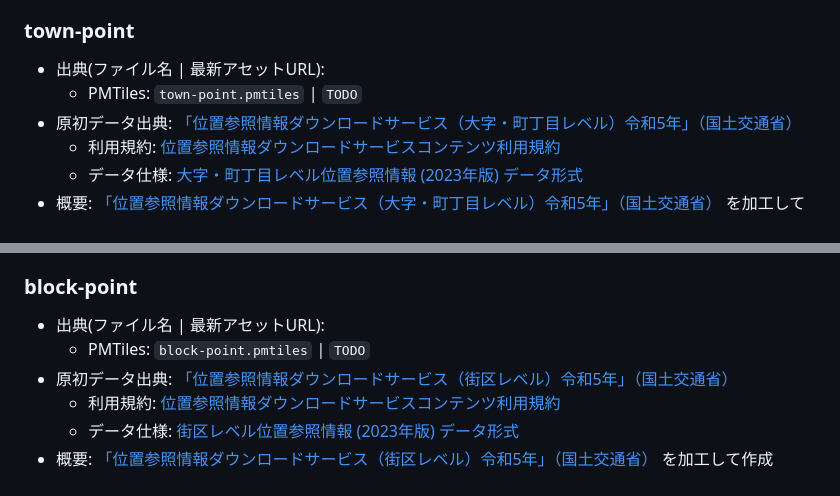
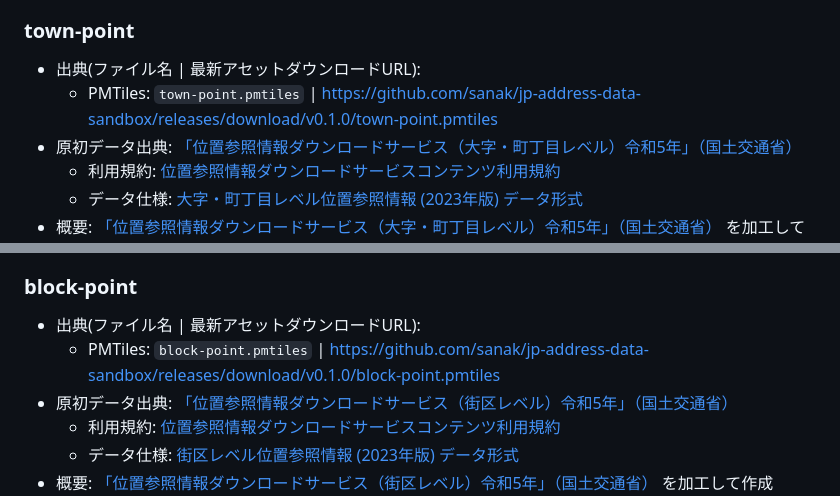
Before and after one commit to sanak/jp-address-data-sandbox, a Markdown page: README.md, 2 parts joined by grey strips. Rendered like a GitHub page.

```diff
--- a/README.md
+++ b/README.md
@@ -57,8 +59,8 @@ Webブラウザ上での地図表示や逆ジオコーディングなど、様
 
 ### town-point
 
-* 出典(ファイル名 | 最新アセットURL):
-  * PMTiles: `town-point.pmtiles` | `TODO`
+* 出典(ファイル名 | 最新アセットダウンロードURL):
+  * PMTiles: `town-point.pmtiles` | https://github.com/sanak/jp-address-data-sandbox/releases/download/v0.1.0/town-point.pmtiles
 * 原初データ出典: [「位置参照情報ダウンロードサービス（大字・町丁目レベル）令和5年」（国土交通省）](https://nlftp.mlit.go.jp/isj/index.html)
   * 利用規約: [位置参照情報ダウンロードサービスコンテンツ利用規約](https://nlftp.mlit.go.jp/ksj/other/agreement.html#agree-03)
   * データ仕様: [大字・町丁目レベル位置参照情報 (2023年版) データ形式](https://nlftp.mlit.go.jp/isj/dls/form/17.0b.html)
@@ -79,8 +81,8 @@ Webブラウザ上での地図表示や逆ジオコーディングなど、様
 
 ### block-point
 
-* 出典(ファイル名 | 最新アセットURL):
-  * PMTiles: `block-point.pmtiles` | `TODO`
+* 出典(ファイル名 | 最新アセットダウンロードURL):
+  * PMTiles: `block-point.pmtiles` | https://github.com/sanak/jp-address-data-sandbox/releases/download/v0.1.0/block-point.pmtiles
 * 原初データ出典: [「位置参照情報ダウンロードサービス（街区レベル）令和5年」（国土交通省）](https://nlftp.mlit.go.jp/isj/index.html)
   * 利用規約: [位置参照情報ダウンロードサービスコンテンツ利用規約](https://nlftp.mlit.go.jp/ksj/other/agreement.html#agree-03)
   * データ仕様: [街区レベル位置参照情報 (2023年版) データ形式](https://nlftp.mlit.go.jp/isj/dls/form/22.0a.html)
```
Also changed, not shown: other parts of README.md (+15 -15 lines).
